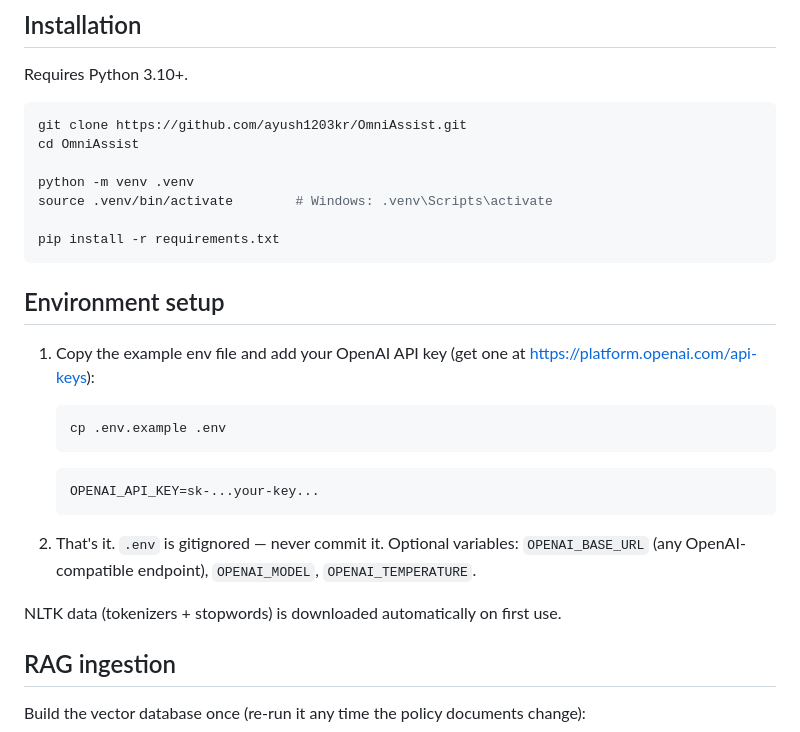
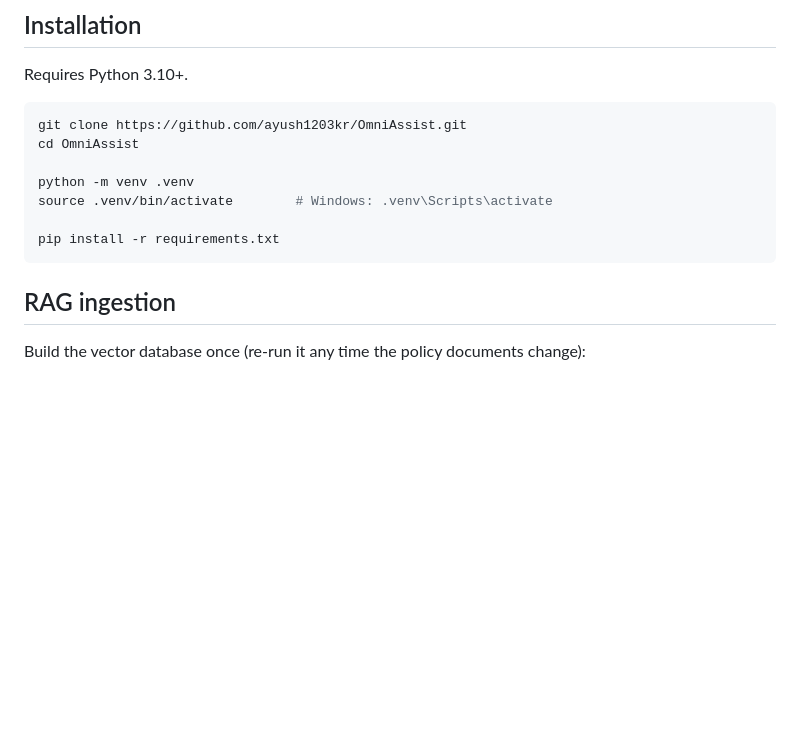
Before and after one commit to ayush1203kr/OmniAssist, a Markdown page: README.md, the part around the change. GitHub-like rendering; blank space fills up the shorter version.

````diff
--- a/README.md
+++ b/README.md
@@ -108,24 +108,6 @@ source .venv/bin/activate        # Windows: .venv\Scripts\activate
 
 pip install -r requirements.txt
 ```
-
-## Environment setup
-
-1. Copy the example env file and add your OpenAI API key
-   (get one at <https://platform.openai.com/api-keys>):
-
-   ```bash
-   cp .env.example .env
-   ```
-
-   ```
-   OPENAI_API_KEY=sk-...your-key...
-   ```
-
-2. That's it. `.env` is gitignored — never commit it. Optional variables:
-   `OPENAI_BASE_URL` (any OpenAI-compatible endpoint), `OPENAI_MODEL`, `OPENAI_TEMPERATURE`.
-
-NLTK data (tokenizers + stopwords) is downloaded automatically on first use.
 
 ## RAG ingestion
 
````
